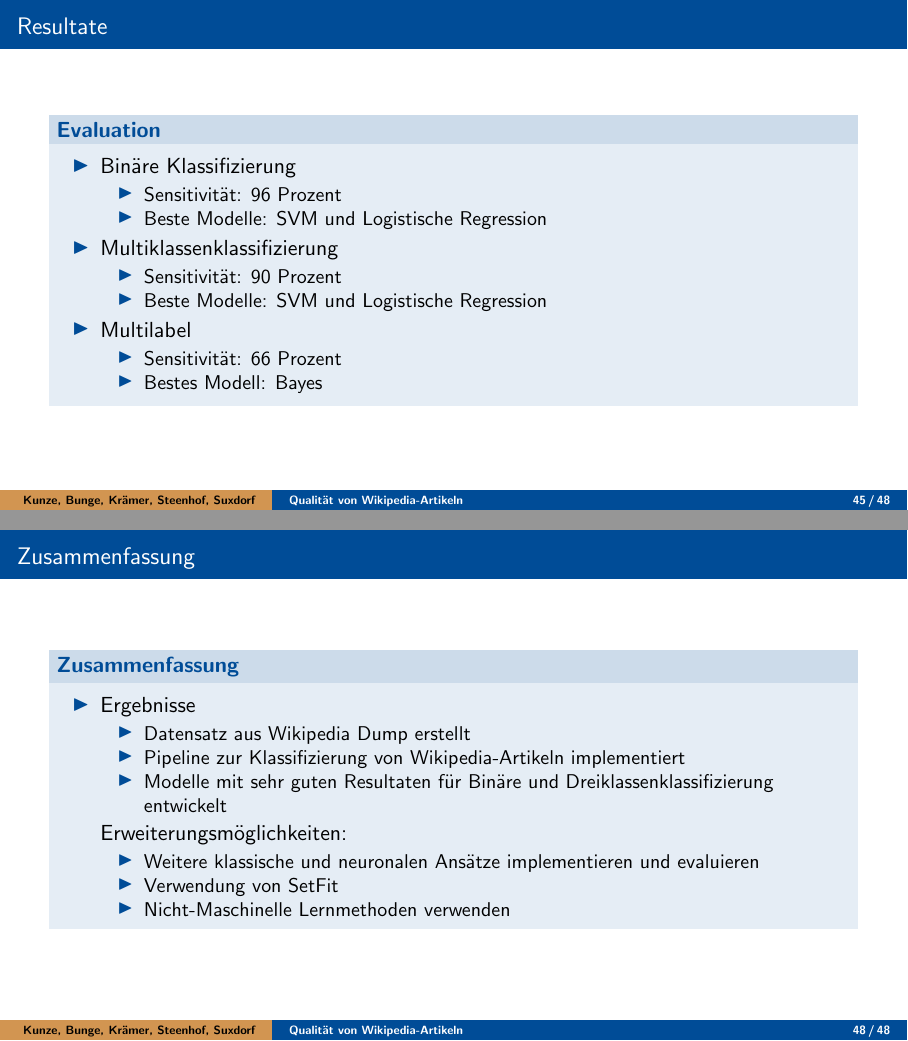
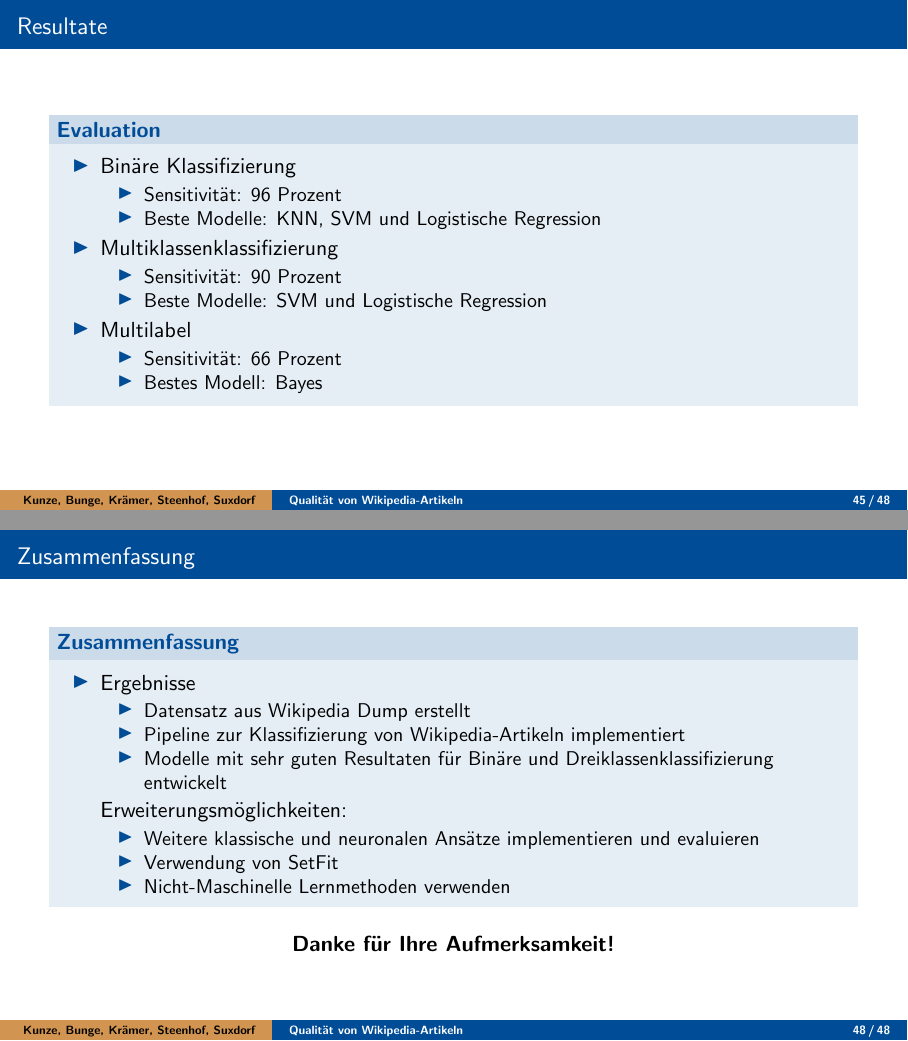
Before and after one commit to RobinSuxdorf/projektpraktikum-ws24-quality-of-wikipedia-articles, LaTeX slides (Berichte/Abschlussvortrag/aig_beamer.tex): pages 45 and 48 of 54, joined at a grey line. Compiled offline with pdfLaTeX.

Commit message:
Finaler Endvortrag der vorgetragen worden ist

```diff
--- a/Berichte/Abschlussvortrag/aig_beamer.tex
+++ b/Berichte/Abschlussvortrag/aig_beamer.tex
@@ -563,7 +563,7 @@ University of Hagen, Germany}
             \item Binäre Klassifizierung
                   \begin{itemize}
                       \item Sensitivität: 96 Prozent
-                      \item Beste Modelle: SVM und Logistische Regression
+                      \item Beste Modelle: KNN, SVM und Logistische Regression
                   \end{itemize}
             \item Multiklassenklassifizierung
                   \begin{itemize}
@@ -621,6 +621,11 @@ University of Hagen, Germany}
                   \end{itemize}
         \end{itemize}
     \end{block}
+
+    \begin{center}
+    \textbf{Danke für Ihre Aufmerksamkeit!}
+    \end{center}
+
     \nocite{hendrycks2023gaussianerrorlinearunits}
     \nocite{Sanh2019DistilBERTAD}
     \nocite{tunstall2022efficientfewshotlearningprompts}
```
